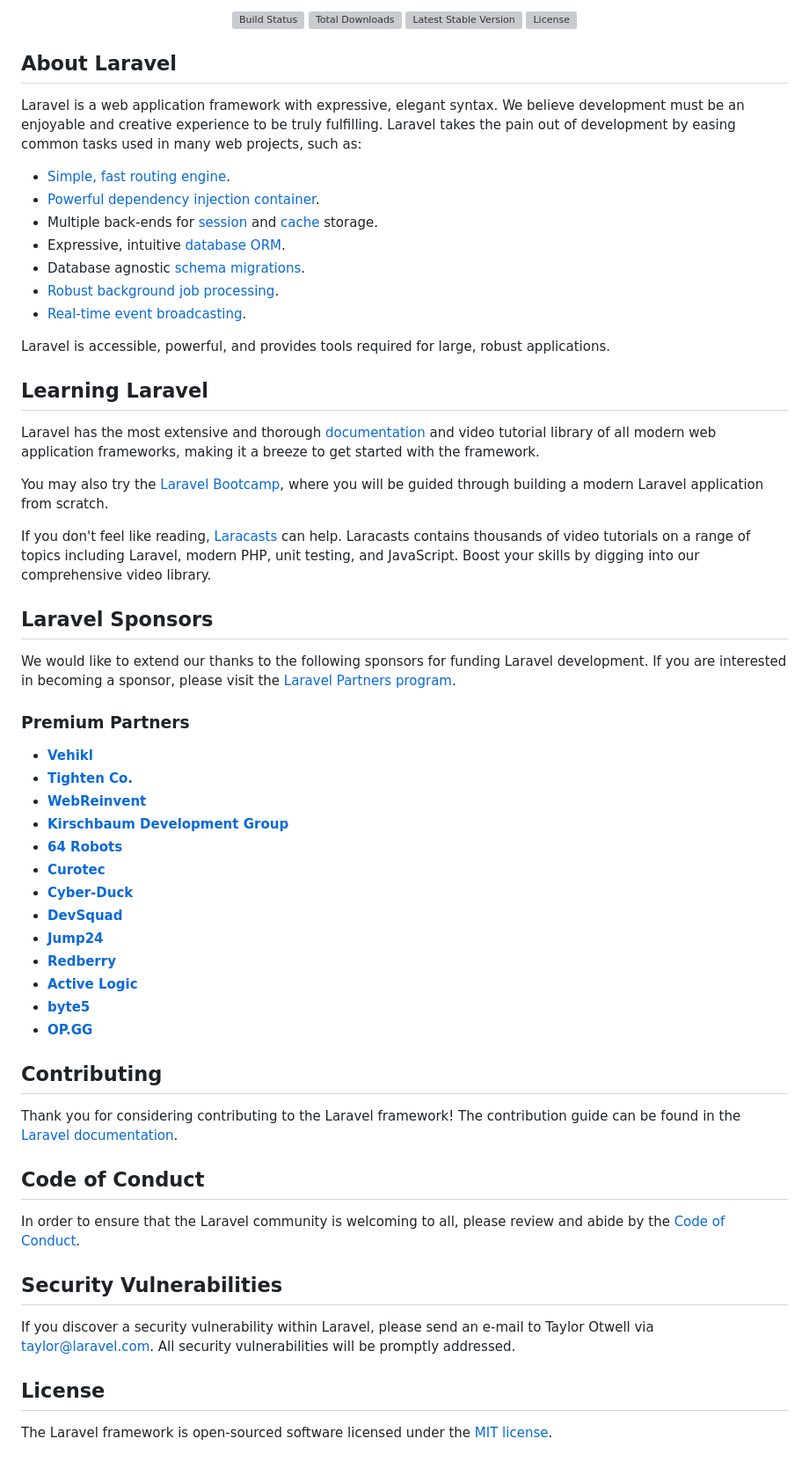
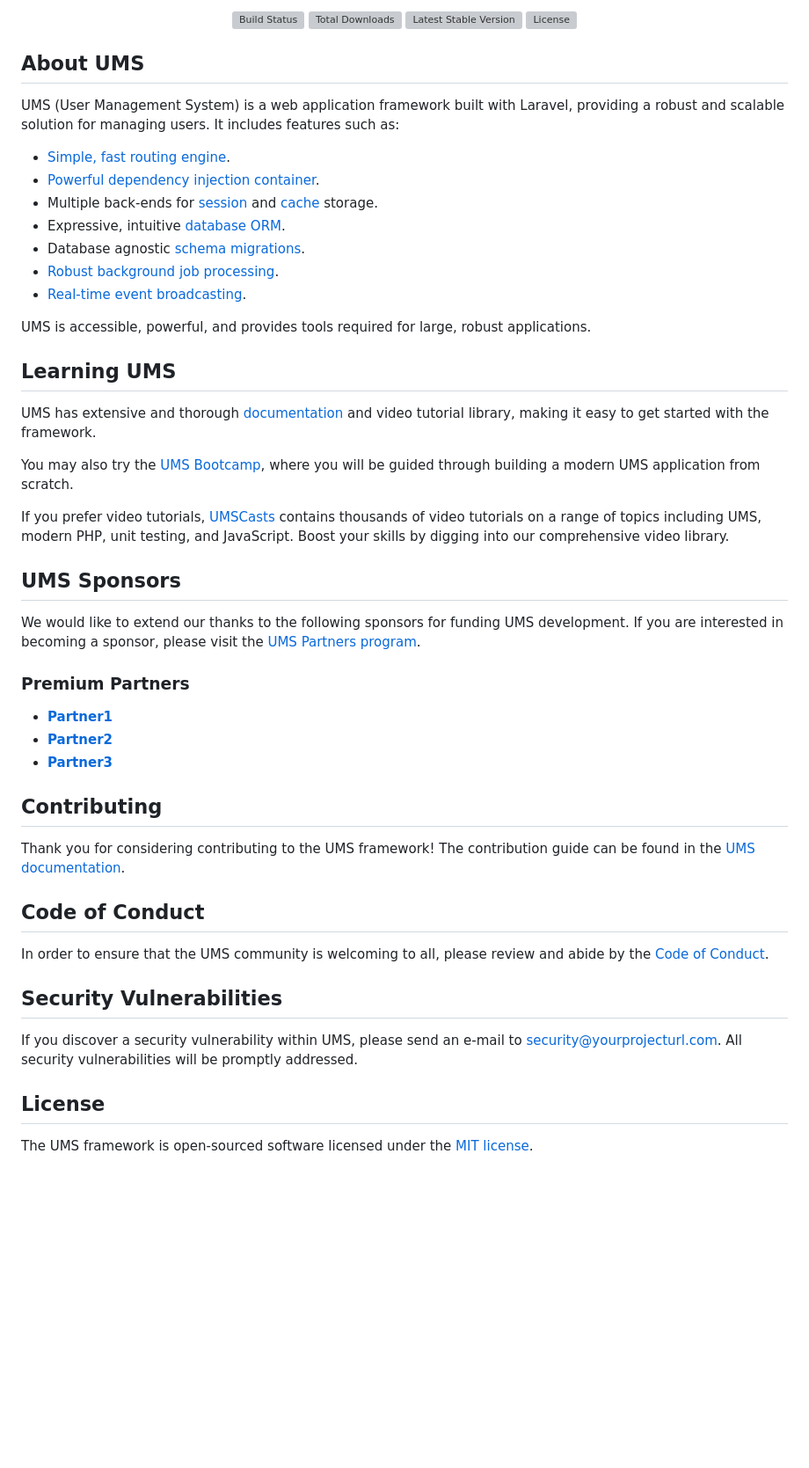
Before and after one commit to AdilAzhari/UMS-TALL, a Markdown page: README.md, the part around the change printed below. Shown: that part at 88% size. Drawn GitHub-style; blank space fills up the shorter version; grey boxes are pictures that could not be loaded.

Commit message:
modify: rewriting the README file to align with the project

```diff
--- a/README.md
+++ b/README.md
@@ -8,8 +8,8 @@
 </p>
 
-## About Laravel
+## About UMS
 
-Laravel is a web application framework with expressive, elegant syntax. We believe development must be an enjoyable and creative experience to be truly fulfilling. Laravel takes the pain out of development by easing common tasks used in many web projects, such as:
+UMS (User Management System) is a web application framework built with Laravel, providing a robust and scalable solution for managing users. It includes features such as:
 
 - [Simple, fast routing engine](https://laravel.com/docs/routing).
 - [Powerful dependency injection container](https://laravel.com/docs/container).
@@ -19,48 +19,38 @@ Laravel is a web application framework with expressive, elegant syntax. We belie
 - [Robust background job processing](https://laravel.com/docs/queues).
 - [Real-time event broadcasting](https://laravel.com/docs/broadcasting).
 
-Laravel is accessible, powerful, and provides tools required for large, robust applications.
+UMS is accessible, powerful, and provides tools required for large, robust applications.
 
-## Learning Laravel
+## Learning UMS
 
-Laravel has the most extensive and thorough [documentation](https://laravel.com/docs) and video tutorial library of all modern web application frameworks, making it a breeze to get started with the framework.
+UMS has extensive and thorough [documentation](https://yourprojecturl.com/docs) and video tutorial library, making it easy to get started with the framework.
 
-You may also try the [Laravel Bootcamp](https://bootcamp.laravel.com), where you will be guided through building a modern Laravel application from scratch.
+You may also try the [UMS Bootcamp](https://bootcamp.yourprojecturl.com), where you will be guided through building a modern UMS application from scratch.
 
-If you don't feel like reading, [Laracasts](https://laracasts.com) can help. Laracasts contains thousands of video tutorials on a range of topics including Laravel, modern PHP, unit testing, and JavaScript. Boost your skills by digging into our comprehensive video library.
+If you prefer video tutorials, [UMSCasts](https://umscasts.com) contains thousands of video tutorials on a range of topics including UMS, modern PHP, unit testing, and JavaScript. Boost your skills by digging into our comprehensive video library.
 
-## Laravel Sponsors
+## UMS Sponsors
 
-We would like to extend our thanks to the following sponsors for funding Laravel development. If you are interested in becoming a sponsor, please visit the [Laravel Partners program](https://partners.laravel.com).
+We would like to extend our thanks to the following sponsors for funding UMS development. If you are interested in becoming a sponsor, please visit the [UMS Partners program](https://partners.yourprojecturl.com).
 
 ### Premium Partners
 
-- **[Vehikl](https://vehikl.com/)**
-- **[Tighten Co.](https://tighten.co)**
-- **[WebReinvent](https://webreinvent.com/)**
-- **[Kirschbaum Development Group](https://kirschbaumdevelopment.com)**
-- **[64 Robots](https://64robots.com)**
-- **[Curotec](https://www.curotec.com/services/technologies/laravel/)**
-- **[Cyber-Duck](https://cyber-duck.co.uk)**
-- **[DevSquad](https://devsquad.com/hire-laravel-developers)**
-- **[Jump24](https://jump24.co.uk)**
-- **[Redberry](https://redberry.international/laravel/)**
-- **[Active Logic](https://activelogic.com)**
-- **[byte5](https://byte5.de)**
-- **[OP.GG](https://op.gg)**
+- **[Partner1](https://partner1.com/)**
+- **[Partner2](https://partner2.com)**
+- **[Partner3](https://partner3.com/)**
 
 ## Contributing
 
-Thank you for considering contributing to the Laravel framework! The contribution guide can be found in the [Laravel documentation](https://laravel.com/docs/contributions).
+Thank you for considering contributing to the UMS framework! The contribution guide can be found in the [UMS documentation](https://yourprojecturl.com/docs/contributions).
 
 ## Code of Conduct
 
-In order to ensure that the Laravel community is welcoming to all, please review and abide by the [Code of Conduct](https://laravel.com/docs/contributions#code-of-conduct).
+In order to ensure that the UMS community is welcoming to all, please review and abide by the [Code of Conduct](https://yourprojecturl.com/docs/contributions#code-of-conduct).
 
 ## Security Vulnerabilities
 
-If you discover a security vulnerability within Laravel, please send an e-mail to Taylor Otwell via [taylor@laravel.com](mailto:taylor@laravel.com). All security vulnerabilities will be promptly addressed.
+If you discover a security vulnerability within UMS, please send an e-mail to [security@yourprojecturl.com](mailto:security@yourprojecturl.com). All security vulnerabilities will be promptly addressed.
 
 ## License
 
-The Laravel framework is open-sourced software licensed under the [MIT license](https://opensource.org/licenses/MIT).
+The UMS framework is open-sourced software licensed under the [MIT license](https://opensource.org/licenses/MIT).
```
Also changed, not shown: other parts of README.md (+5 -5 lines).
